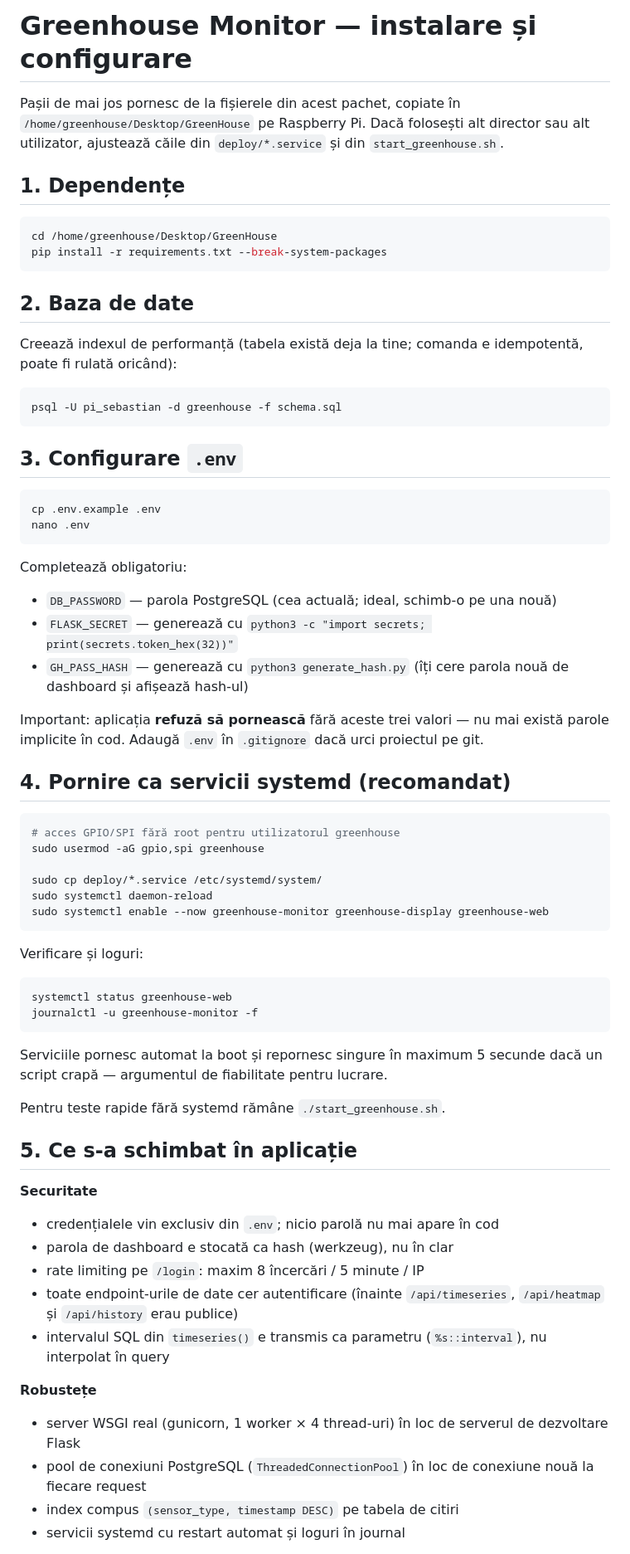
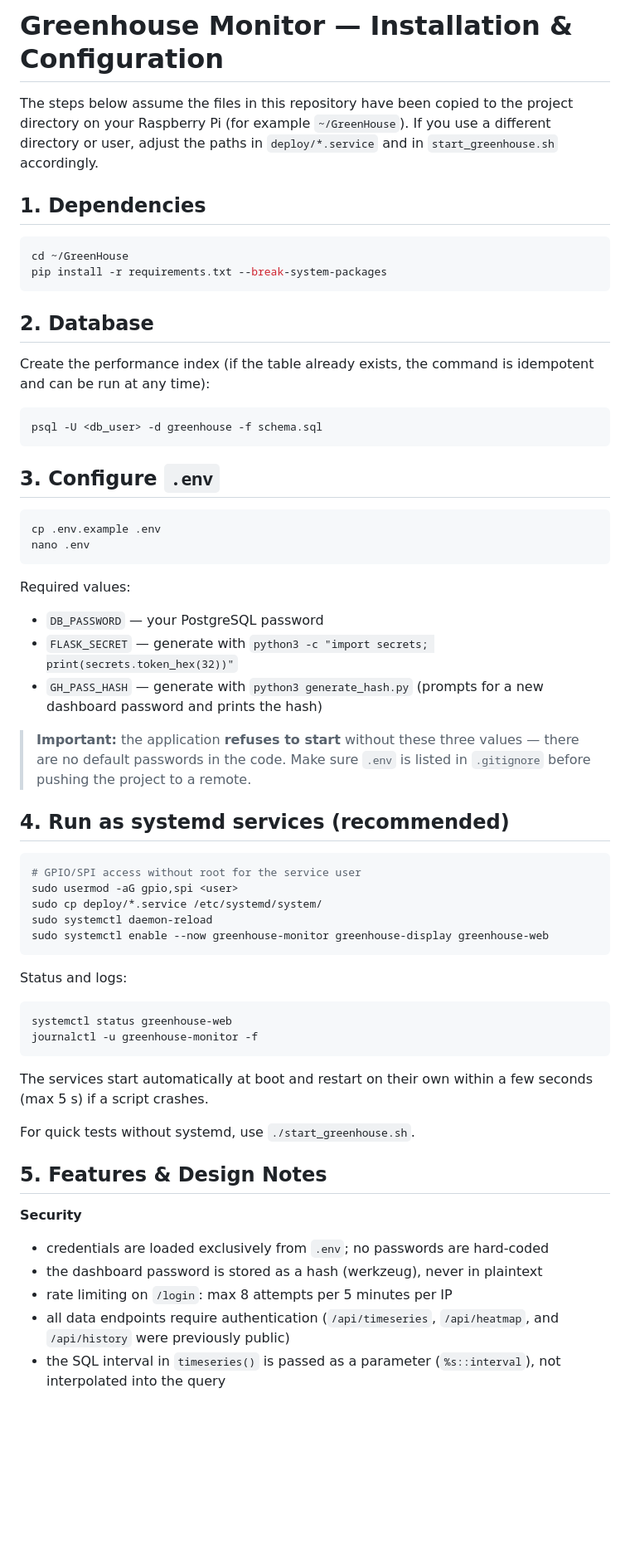
Before and after one commit to SebastianGeorgian/GreenHouseMD, a Markdown page: greenhouse-app/INSTALL.md, the part around one of its changes. Shown at 83% size. Drawn GitHub-style; blank space fills up the shorter version.

Commit message:
Translate INSTALL.md to English and enhance instructions
Updated installation instructions to English and improved clarity.

````diff
--- a/greenhouse-app/INSTALL.md
+++ b/greenhouse-app/INSTALL.md
@@ -1,82 +1,74 @@
-# Greenhouse Monitor — instalare și configurare
+# Greenhouse Monitor — Installation & Configuration
 
-Pașii de mai jos pornesc de la fișierele din acest pachet, copiate în
-`/home/greenhouse/Desktop/GreenHouse` pe Raspberry Pi. Dacă folosești alt
-director sau alt utilizator, ajustează căile din `deploy/*.service` și din
-`start_greenhouse.sh`.
+The steps below assume the files in this repository have been copied to the
+project directory on your Raspberry Pi (for example `~/GreenHouse`). If you use
+a different directory or user, adjust the paths in `deploy/*.service` and in
+`start_greenhouse.sh` accordingly.
 
-## 1. Dependențe
+## 1. Dependencies
 
 ```bash
-cd /home/greenhouse/Desktop/GreenHouse
+cd ~/GreenHouse
 pip install -r requirements.txt --break-system-packages
 ```
 
-## 2. Baza de date
+## 2. Database
 
-Creează indexul de performanță (tabela există deja la tine; comanda e
-idempotentă, poate fi rulată oricând):
+Create the performance index (if the table already exists, the command is
+idempotent and can be run at any time):
 
 ```bash
-psql -U pi_sebastian -d greenhouse -f schema.sql
+psql -U <db_user> -d greenhouse -f schema.sql
 ```
 
-## 3. Configurare `.env`
+## 3. Configure `.env`
 
 ```bash
 cp .env.example .env
 nano .env
 ```
 
-Completează obligatoriu:
+Required values:
 
-- `DB_PASSWORD` — parola PostgreSQL (cea actuală; ideal, schimb-o pe una nouă)
-- `FLASK_SECRET` — generează cu `python3 -c "import secrets; print(secrets.token_hex(32))"`
-- `GH_PASS_HASH` — generează cu `python3 generate_hash.py` (îți cere parola nouă de dashboard și afișează hash-ul)
+- `DB_PASSWORD` — your PostgreSQL password
+- `FLASK_SECRET` — generate with `python3 -c "import secrets; print(secrets.token_hex(32))"`
+- `GH_PASS_HASH` — generate with `python3 generate_hash.py` (prompts for a new dashboard password and prints the hash)
 
-Important: aplicația **refuză să pornească** fără aceste trei valori — nu mai
-există parole implicite în cod. Adaugă `.env` în `.gitignore` dacă urci
-proiectul pe git.
+> **Important:** the application **refuses to start** without these three values —
+> there are no default passwords in the code. Make sure `.env` is listed in
+> `.gitignore` before pushing the project to a remote.
 
-## 4. Pornire ca servicii systemd (recomandat)
+## 4. Run as systemd services (recommended)
 
 ```bash
-# acces GPIO/SPI fără root pentru utilizatorul greenhouse
-sudo usermod -aG gpio,spi greenhouse
-
+# GPIO/SPI access without root for the service user
+sudo usermod -aG gpio,spi <user>
 sudo cp deploy/*.service /etc/systemd/system/
 sudo systemctl daemon-reload
 sudo systemctl enable --now greenhouse-monitor greenhouse-display greenhouse-web
 ```
 
-Verificare și loguri:
+Status and logs:
 
 ```bash
 systemctl status greenhouse-web
 journalctl -u greenhouse-monitor -f
 ```
 
-Serviciile pornesc automat la boot și repornesc singure în maximum 5 secunde
-dacă un script crapă — argumentul de fiabilitate pentru lucrare.
+The services start automatically at boot and restart on their own within a few
+seconds (max 5 s) if a script crashes.
 
-Pentru teste rapide fără systemd rămâne `./start_greenhouse.sh`.
+For quick tests without systemd, use `./start_greenhouse.sh`.
 
-## 5. Ce s-a schimbat în aplicație
+## 5. Features & Design Notes
 
-**Securitate**
-- credențialele vin exclusiv din `.env`; nicio parolă nu mai apare în cod
-- parola de dashboard e stocată ca hash (werkzeug), nu în clar
-- rate limiting pe `/login`: maxim 8 încercări / 5 minute / IP
-- toate endpoint-urile de date cer autentificare (înainte `/api/timeseries`,
-  `/api/heatmap` și `/api/history` erau publice)
-- intervalul SQL din `timeseries()` e transmis ca parametru (`%s::interval`),
-  nu interpolat în query
+**Security**
 
-**Robustețe**
-- server WSGI real (gunicorn, 1 worker × 4 thread-uri) în loc de serverul de
-  dezvoltare Flask
-- pool de conexiuni PostgreSQL (`ThreadedConnectionPool`) în loc de conexiune
-  nouă la fiecare request
-- index compus `(sensor_type, timestamp DESC)` pe tabela de citiri
-- servicii systemd cu restart automat și loguri în journal
+- credentials are loaded exclusively from `.env`; no passwords are hard-coded
+- the dashboard password is stored as a hash (werkzeug), never in plaintext
+- rate limiting on `/login`: max 8 attempts per 5 minutes per IP
+- all data endpoints require authentication (`/api/timeseries`, `/api/heatmap`,
+  and `/api/history` were previously public)
+- the SQL interval in `timeseries()` is passed as a parameter (`%s::interval`),
+  not interpolated into the query
 
````
Also changed, not shown: other parts of greenhouse-app/INSTALL.md (+26 -18 lines).
